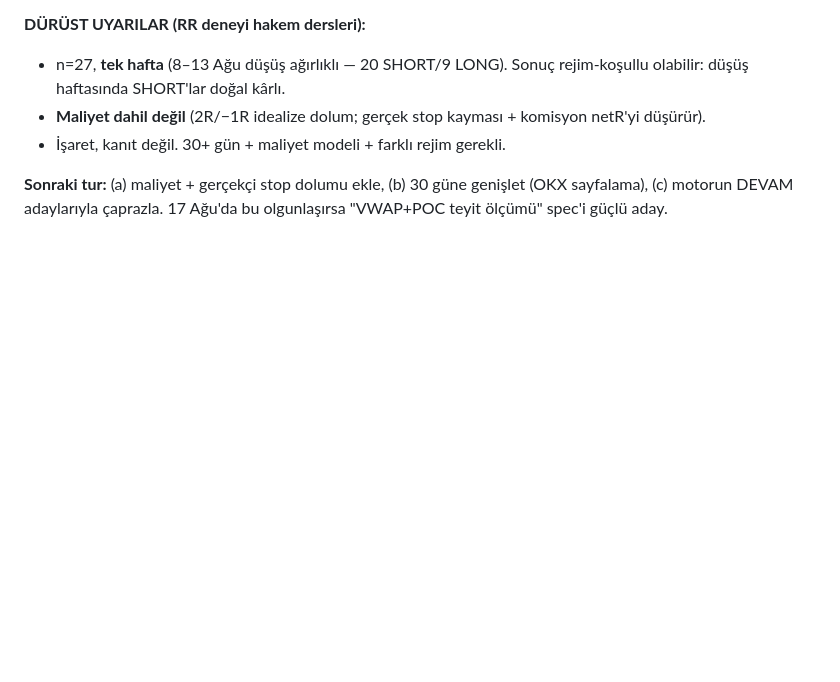
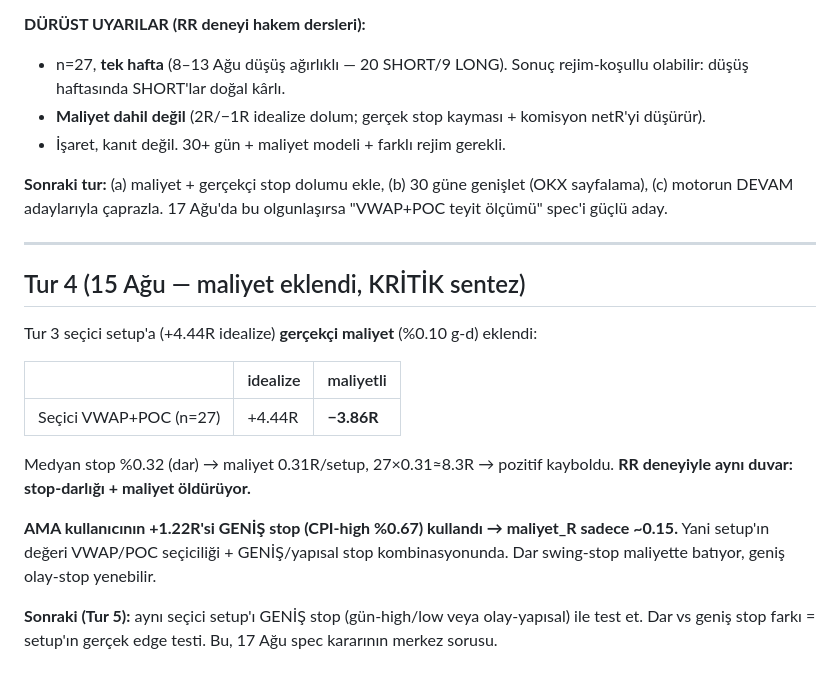
Before and after one commit to yusufpro16/balina-app, a Markdown page: analiz/vwap-poc-arastirma.md, the part around the change. Drawn GitHub-style; blank space fills up the shorter version.

```diff
--- a/analiz/vwap-poc-arastirma.md
+++ b/analiz/vwap-poc-arastirma.md
@@ -118,3 +118,24 @@ kanıt** ki VWAP/POC'nin edge'i seçicilikte.
 **Sonraki tur:** (a) maliyet + gerçekçi stop dolumu ekle, (b) 30 güne genişlet
 (OKX sayfalama), (c) motorun DEVAM adaylarıyla çaprazla. 17 Ağu'da bu olgunlaşırsa
 "VWAP+POC teyit ölçümü" spec'i güçlü aday.
+
+---
+
+## Tur 4 (15 Ağu — maliyet eklendi, KRİTİK sentez)
+
+Tur 3 seçici setup'a (+4.44R idealize) **gerçekçi maliyet** (%0.10 g-d) eklendi:
+
+| | idealize | maliyetli |
+| --- | --- | --- |
+| Seçici VWAP+POC (n=27) | +4.44R | **−3.86R** |
+
+Medyan stop %0.32 (dar) → maliyet 0.31R/setup, 27×0.31≈8.3R → pozitif kayboldu.
+**RR deneyiyle aynı duvar: stop-darlığı + maliyet öldürüyor.**
+
+**AMA kullanıcının +1.22R'si GENİŞ stop (CPI-high %0.67) kullandı → maliyet_R
+sadece ~0.15.** Yani setup'ın değeri VWAP/POC seçiciliği + GENİŞ/yapısal stop
+kombinasyonunda. Dar swing-stop maliyette batıyor, geniş olay-stop yenebilir.
+
+**Sonraki (Tur 5):** aynı seçici setup'ı GENİŞ stop (gün-high/low veya
+olay-yapısal) ile test et. Dar vs geniş stop farkı = setup'ın gerçek edge testi.
+Bu, 17 Ağu spec kararının merkez sorusu.
```
Also changed, not shown: analiz/2026-08-15.md (added, +68 -0 lines).
